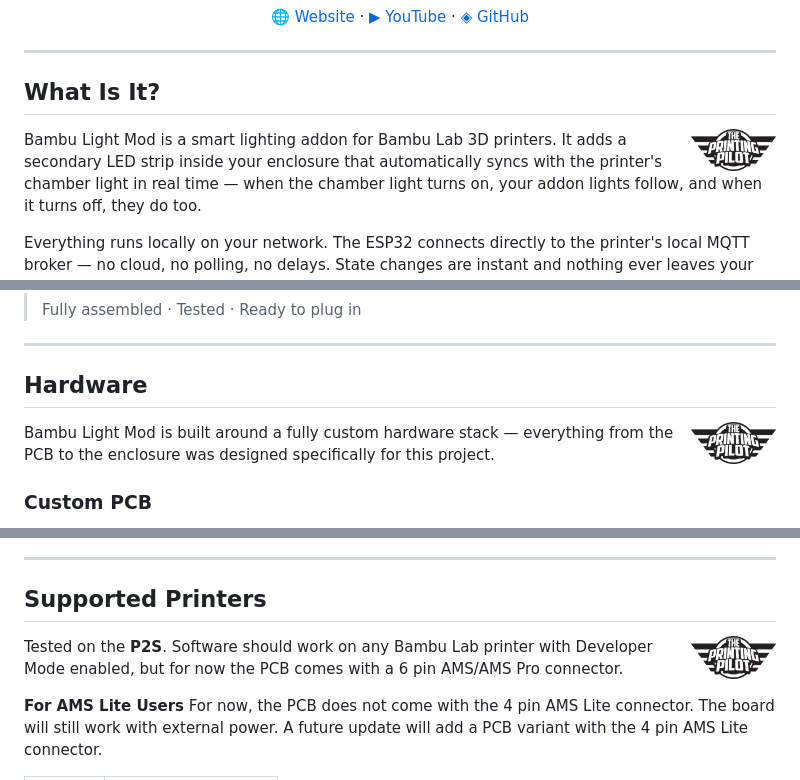
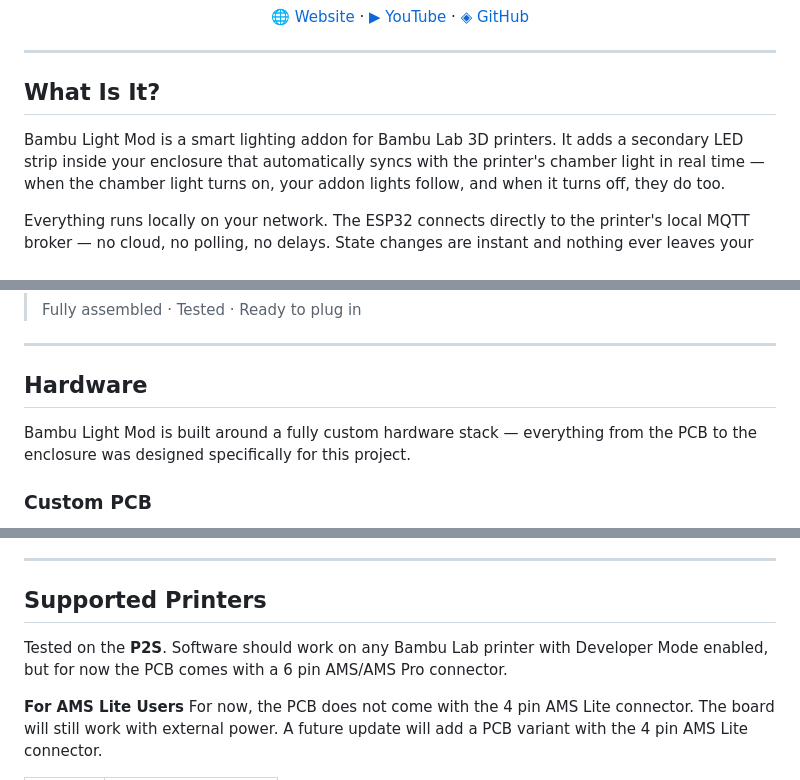
Before and after one commit to ThePrintingPilot/Bambu-Light-Mod, a Markdown page: README.md, 3 parts joined by grey strips. Drawn GitHub-style.

```diff
--- a/README.md
+++ b/README.md
@@ -13,7 +13,7 @@
 
 ## What Is It?
 
-<img src="https://raw.githubusercontent.com/ThePrintingPilot/Bambu-Light-Mod/refs/heads/main/images/TPP-Mono.png" width="85" align="right" />
+
 
 Bambu Light Mod is a smart lighting addon for Bambu Lab 3D printers. It adds a secondary LED strip inside your enclosure that automatically syncs with the printer's chamber light in real time — when the chamber light turns on, your addon lights follow, and when it turns off, they do too.
 
@@ -42,7 +42,6 @@ More importantly, every purchase directly supports The Printing Pilot. It allows
 
 ## Hardware
 
-<img src="https://raw.githubusercontent.com/ThePrintingPilot/Bambu-Light-Mod/refs/heads/main/images/TPP-Mono.png" width="85" align="right" />
 
 Bambu Light Mod is built around a fully custom hardware stack — everything from the PCB to the enclosure was designed specifically for this project.
 
@@ -121,7 +120,6 @@ Update the firmware wirelessly without connecting a USB cable. Download the late
 
 ## Supported Printers
 
-<img src="https://raw.githubusercontent.com/ThePrintingPilot/Bambu-Light-Mod/refs/heads/main/images/TPP-Mono.png" width="85" align="right" />
 
 Tested on the **P2S**. Software should work on any Bambu Lab printer with Developer Mode enabled, but for now the PCB comes with a 6 pin AMS/AMS Pro connector.
 
```
